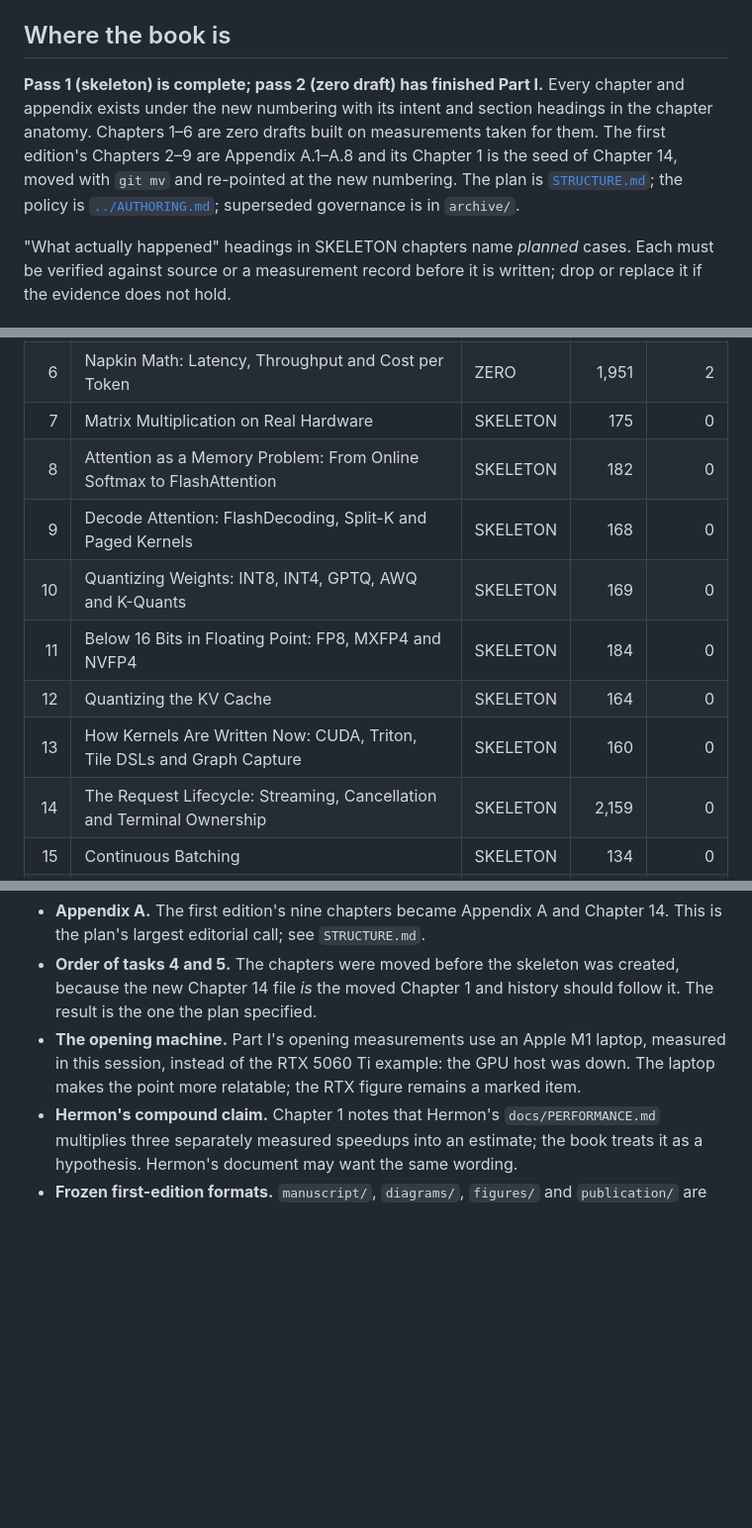
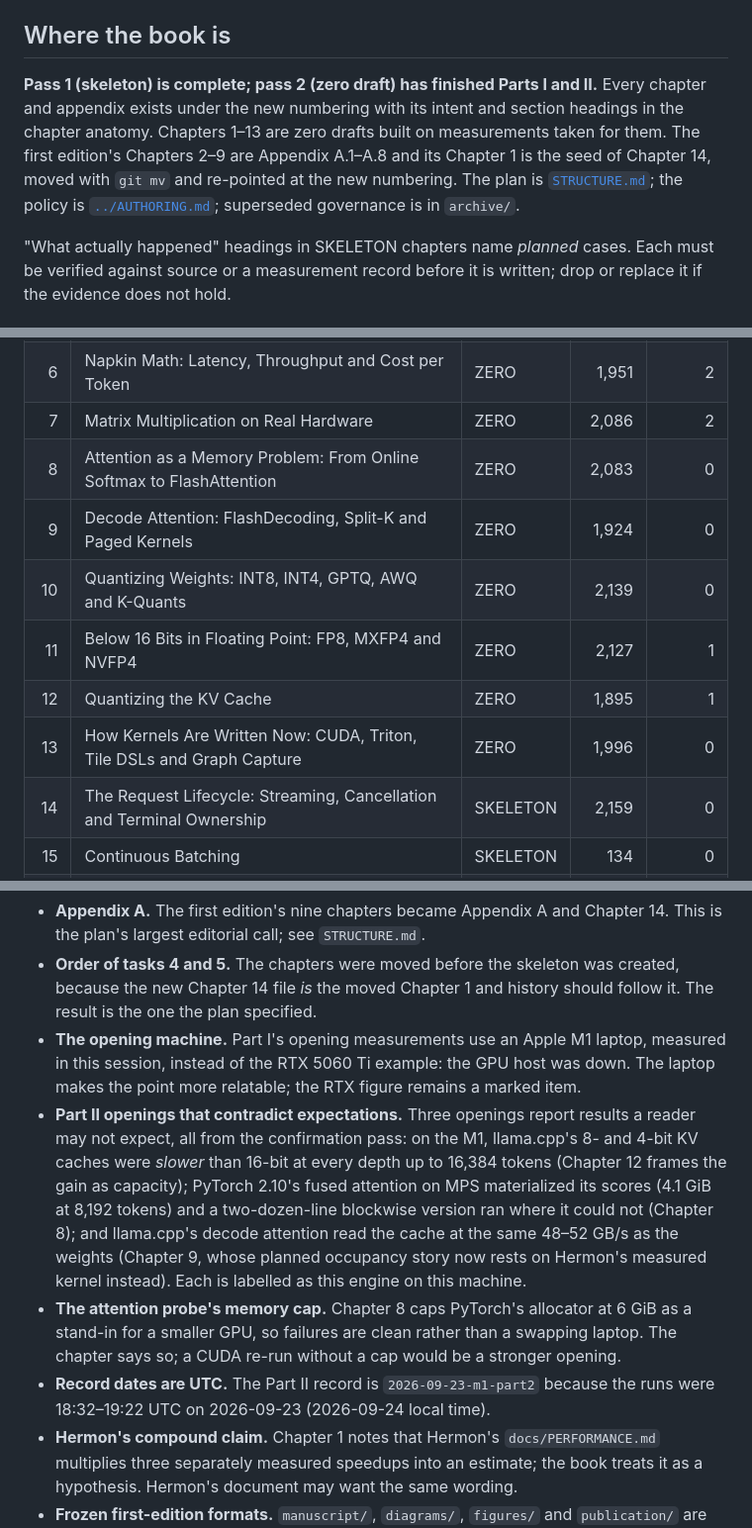
Before and after one commit to hermonai/inside-the-llm-engine, a Markdown page: docs/STATUS.md, 3 parts joined by grey strips. Shown at 99% size. Rendered like a GitHub page; blank space fills up the shorter version.

```diff
--- a/docs/STATUS.md
+++ b/docs/STATUS.md
@@ -6,14 +6,14 @@ edition's status ledger, with its dated milestone entries, is
 
 ## Where the book is
 
-**Pass 1 (skeleton) is complete; pass 2 (zero draft) has finished Part I.**
-Every chapter and appendix exists under the new numbering with its intent and
-section headings in the chapter anatomy. Chapters 1–6 are zero drafts built
-on measurements taken for them. The first edition's Chapters 2–9 are Appendix
-A.1–A.8 and its Chapter 1 is the seed of Chapter 14, moved with `git mv` and
-re-pointed at the new numbering. The plan is [`STRUCTURE.md`](STRUCTURE.md);
-the policy is [`../AUTHORING.md`](../AUTHORING.md); superseded governance is
-in `archive/`.
+**Pass 1 (skeleton) is complete; pass 2 (zero draft) has finished Parts I and
+II.** Every chapter and appendix exists under the new numbering with its intent
+and section headings in the chapter anatomy. Chapters 1–13 are zero drafts
+built on measurements taken for them. The first edition's Chapters 2–9 are
+Appendix A.1–A.8 and its Chapter 1 is the seed of Chapter 14, moved with
+`git mv` and re-pointed at the new numbering. The plan is
+[`STRUCTURE.md`](STRUCTURE.md); the policy is [`../AUTHORING.md`](../AUTHORING.md);
+superseded governance is in `archive/`.
 
 "What actually happened" headings in SKELETON chapters name *planned* cases.
 Each must be verified against source or a measurement record before it is
@@ -33,13 +33,13 @@ if this table is stale. Words are approximate prose words.
 | 4 | Prefill and Decode: Two Workloads, One Model | ZERO | 2,025 | 2 |
 | 5 | The KV Cache: Inference's Central Data Structure | ZERO | 2,092 | 2 |
 | 6 | Napkin Math: Latency, Throughput and Cost per Token | ZERO | 1,951 | 2 |
-| 7 | Matrix Multiplication on Real Hardware | SKELETON | 175 | 0 |
-| 8 | Attention as a Memory Problem: From Online Softmax to FlashAttention | SKELETON | 182 | 0 |
-| 9 | Decode Attention: FlashDecoding, Split-K and Paged Kernels | SKELETON | 168 | 0 |
-| 10 | Quantizing Weights: INT8, INT4, GPTQ, AWQ and K-Quants | SKELETON | 169 | 0 |
-| 11 | Below 16 Bits in Floating Point: FP8, MXFP4 and NVFP4 | SKELETON | 184 | 0 |
-| 12 | Quantizing the KV Cache | SKELETON | 164 | 0 |
-| 13 | How Kernels Are Written Now: CUDA, Triton, Tile DSLs and Graph Capture | SKELETON | 160 | 0 |
+| 7 | Matrix Multiplication on Real Hardware | ZERO | 2,086 | 2 |
+| 8 | Attention as a Memory Problem: From Online Softmax to FlashAttention | ZERO | 2,083 | 0 |
+| 9 | Decode Attention: FlashDecoding, Split-K and Paged Kernels | ZERO | 1,924 | 0 |
+| 10 | Quantizing Weights: INT8, INT4, GPTQ, AWQ and K-Quants | ZERO | 2,139 | 0 |
+| 11 | Below 16 Bits in Floating Point: FP8, MXFP4 and NVFP4 | ZERO | 2,127 | 1 |
+| 12 | Quantizing the KV Cache | ZERO | 1,895 | 1 |
+| 13 | How Kernels Are Written Now: CUDA, Triton, Tile DSLs and Graph Capture | ZERO | 1,996 | 0 |
 | 14 | The Request Lifecycle: Streaming, Cancellation and Terminal Ownership | SKELETON | 2,159 | 0 |
 | 15 | Continuous Batching | SKELETON | 134 | 0 |
 | 16 | Paged KV Memory | SKELETON | 147 | 0 |
@@ -145,6 +167,21 @@ hardware or a primary source:
   laptop, measured in this session, instead of the RTX 5060 Ti example: the
   GPU host was down. The laptop makes the point more relatable; the RTX figure
   remains a marked item.
+- **Part II openings that contradict expectations.** Three openings report
+  results a reader may not expect, all from the confirmation pass: on the M1,
+  llama.cpp's 8- and 4-bit KV caches were *slower* than 16-bit at every depth
+  up to 16,384 tokens (Chapter 12 frames the gain as capacity); PyTorch 2.10's
+  fused attention on MPS materialized its scores (4.1 GiB at 8,192 tokens) and
+  a two-dozen-line blockwise version ran where it could not (Chapter 8); and
+  llama.cpp's decode attention read the cache at the same 48–52 GB/s as the
+  weights (Chapter 9, whose planned occupancy story now rests on Hermon's
+  measured kernel instead). Each is labelled as this engine on this machine.
+- **The attention probe's memory cap.** Chapter 8 caps PyTorch's allocator at
+  6 GiB as a stand-in for a smaller GPU, so failures are clean rather than a
+  swapping laptop. The chapter says so; a CUDA re-run without a cap would be a
+  stronger opening.
+- **Record dates are UTC.** The Part II record is `2026-09-23-m1-part2` because
+  the runs were 18:32–19:22 UTC on 2026-09-23 (2026-09-24 local time).
 - **Hermon's compound claim.** Chapter 1 notes that Hermon's
   `docs/PERFORMANCE.md` multiplies three separately measured speedups into an
   estimate; the book treats it as a hypothesis. Hermon's document may want the
```
Also changed, not shown: other parts of docs/STATUS.md (+41 -19 lines).
